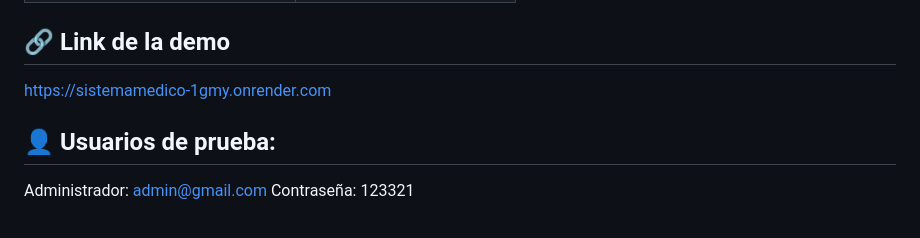
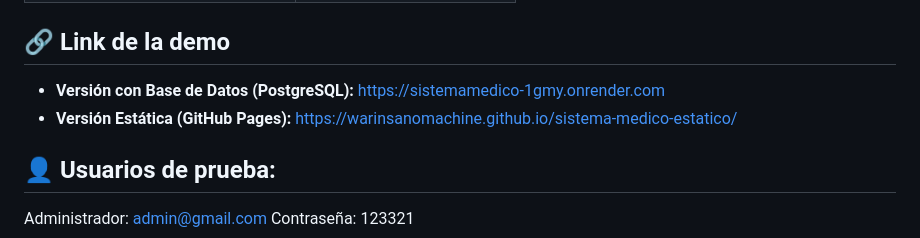
Before and after one commit to warinsanomachine/sistema-medico-estatico, a Markdown page: README.md, the part around the change. GitHub-like rendering; folded sections open.

```diff
--- a/README.md
+++ b/README.md
@@ -53,7 +53,8 @@ El sistema está respaldado por un modelo relacional compuesto por 7 entidades p
 </details>
 
 ## 🔗 Link de la demo
-https://sistemamedico-1gmy.onrender.com
+- **Versión con Base de Datos (PostgreSQL):** https://sistemamedico-1gmy.onrender.com
+- **Versión Estática (GitHub Pages):** https://warinsanomachine.github.io/sistema-medico-estatico/
 
 ## 👤 Usuarios de prueba:
 
```
